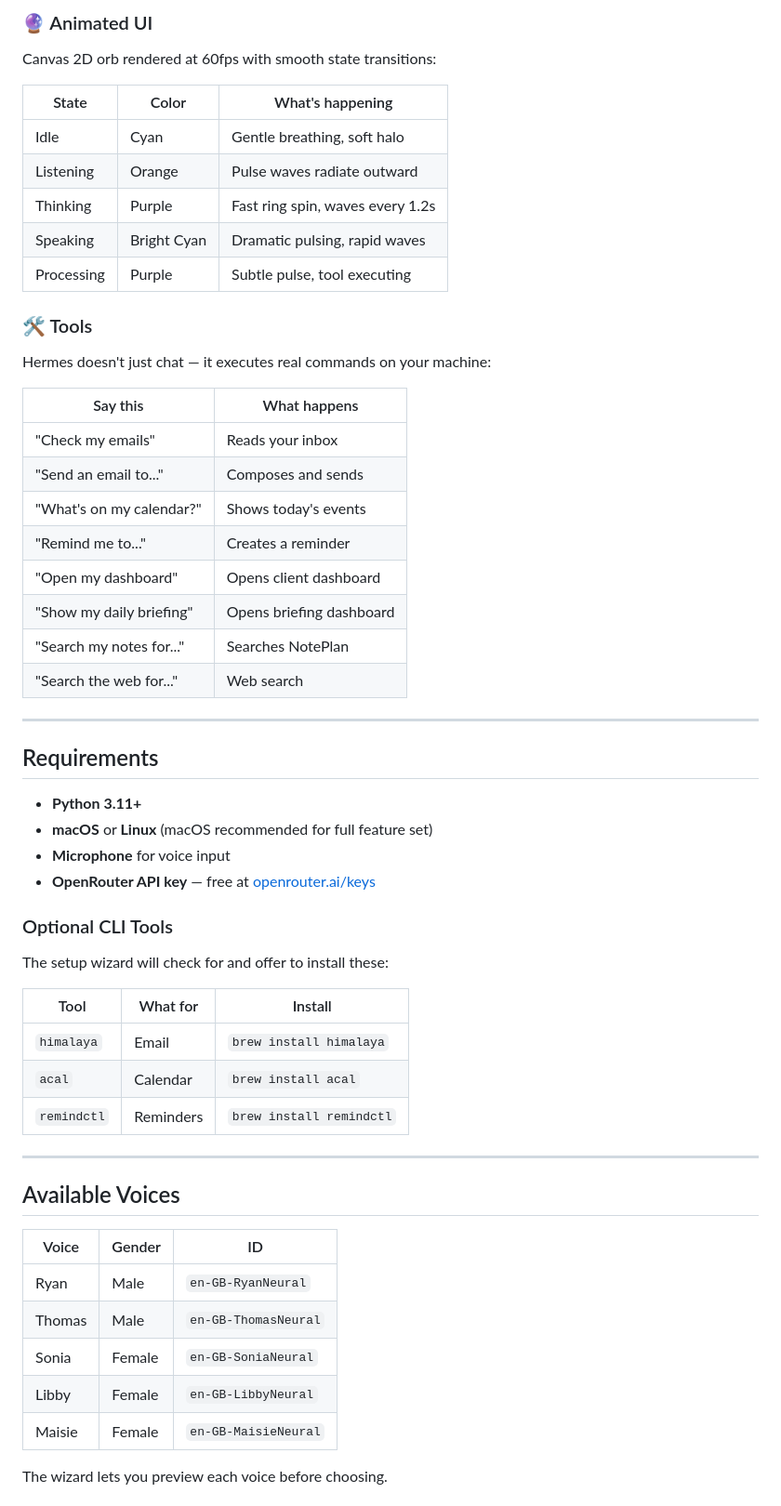
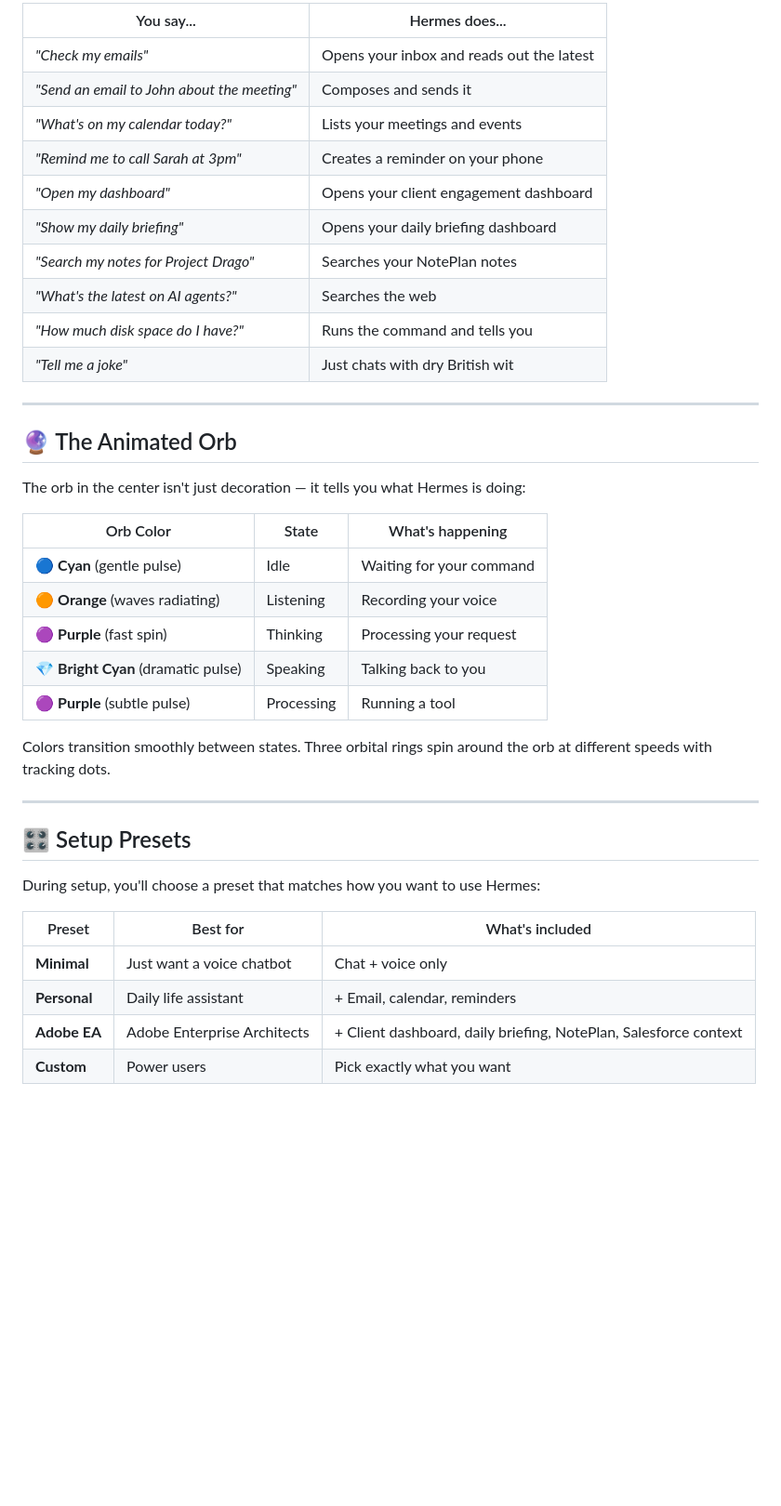
Before and after one commit to cklein08/hermes-voice, a Markdown page: README.md, the part around one of its changes. Shown at 93% size. GitHub-like rendering; blank space fills up the shorter version.

Commit message:
Final README — non-tech friendly guide with examples, visuals, and architecture

```diff
--- a/README.md
+++ b/README.md
@@ -68,58 +62,43 @@ The wizard walks you through everything with no technical knowledge needed:
 
-### 🔮 Animated UI
-Canvas 2D orb rendered at 60fps with smooth state transitions:
-
-| State | Color | What's happening |
-|-------|-------|----------|
-| Idle | Cyan | Gentle breathing, soft halo |
-| Listening | Orange | Pulse waves radiate outward |
-| Thinking | Purple | Fast ring spin, waves every 1.2s |
-| Speaking | Bright Cyan | Dramatic pulsing, rapid waves |
-| Processing | Purple | Subtle pulse, tool executing |
-
-### 🛠️ Tools
-Hermes doesn't just chat — it executes real commands on your machine:
-
-| Say this | What happens |
-|----------|-------------|
-| "Check my emails" | Reads your inbox |
-| "Send an email to..." | Composes and sends |
-| "What's on my calendar?" | Shows today's events |
-| "Remind me to..." | Creates a reminder |
-| "Open my dashboard" | Opens client dashboard |
-| "Show my daily briefing" | Opens briefing dashboard |
-| "Search my notes for..." | Searches NotePlan |
-| "Search the web for..." | Web search |
+| You say... | Hermes does... |
+|-----------|---------------|
+| *"Check my emails"* | Opens your inbox and reads out the latest |
+| *"Send an email to John about the meeting"* | Composes and sends it |
+| *"What's on my calendar today?"* | Lists your meetings and events |
+| *"Remind me to call Sarah at 3pm"* | Creates a reminder on your phone |
+| *"Open my dashboard"* | Opens your client engagement dashboard |
+| *"Show my daily briefing"* | Opens your daily briefing dashboard |
+| *"Search my notes for Project Drago"* | Searches your NotePlan notes |
+| *"What's the latest on AI agents?"* | Searches the web |
+| *"How much disk space do I have?"* | Runs the command and tells you |
+| *"Tell me a joke"* | Just chats with dry British wit |
 
 ---
 
-## Requirements
+## 🔮 The Animated Orb
 
-- **Python 3.11+**
-- **macOS** or **Linux** (macOS recommended for full feature set)
-- **Microphone** for voice input
-- **OpenRouter API key** — free at [openrouter.ai/keys](https://openrouter.ai/keys)
+The orb in the center isn't just decoration — it tells you what Hermes is doing:
 
-### Optional CLI Tools
-The setup wizard will check for and offer to install these:
+| Orb Color | State | What's happening |
+|-----------|-------|-----------------|
+| 🔵 **Cyan** (gentle pulse) | Idle | Waiting for your command |
+| 🟠 **Orange** (waves radiating) | Listening | Recording your voice |
+| 🟣 **Purple** (fast spin) | Thinking | Processing your request |
+| 💎 **Bright Cyan** (dramatic pulse) | Speaking | Talking back to you |
+| 🟣 **Purple** (subtle pulse) | Processing | Running a tool |
 
-| Tool | What for | Install |
-|------|----------|---------|
-| `himalaya` | Email | `brew install himalaya` |
-| `acal` | Calendar | `brew install acal` |
-| `remindctl` | Reminders | `brew install remindctl` |
+Colors transition smoothly between states. Three orbital rings spin around the orb at different speeds with tracking dots.
 
 ---
 
-## Available Voices
+## 🎛️ Setup Presets
 
-| Voice | Gender | ID |
-|-------|--------|-----|
-| Ryan | Male | `en-GB-RyanNeural` |
-| Thomas | Male | `en-GB-ThomasNeural` |
-| Sonia | Female | `en-GB-SoniaNeural` |
-| Libby | Female | `en-GB-LibbyNeural` |
-| Maisie | Female | `en-GB-MaisieNeural` |
+During setup, you'll choose a preset that matches how you want to use Hermes:
 
-The wizard lets you preview each voice before choosing.
+| Preset | Best for | What's included |
+|--------|----------|----------------|
+| **Minimal** | Just want a voice chatbot | Chat + voice only |
+| **Personal** | Daily life assistant | + Email, calendar, reminders |
+| **Adobe EA** | Adobe Enterprise Architects | + Client dashboard, daily briefing, NotePlan, Salesforce context |
+| **Custom** | Power users | Pick exactly what you want |
 
```
Also changed, not shown: other parts of README.md (+151 -79 lines).
